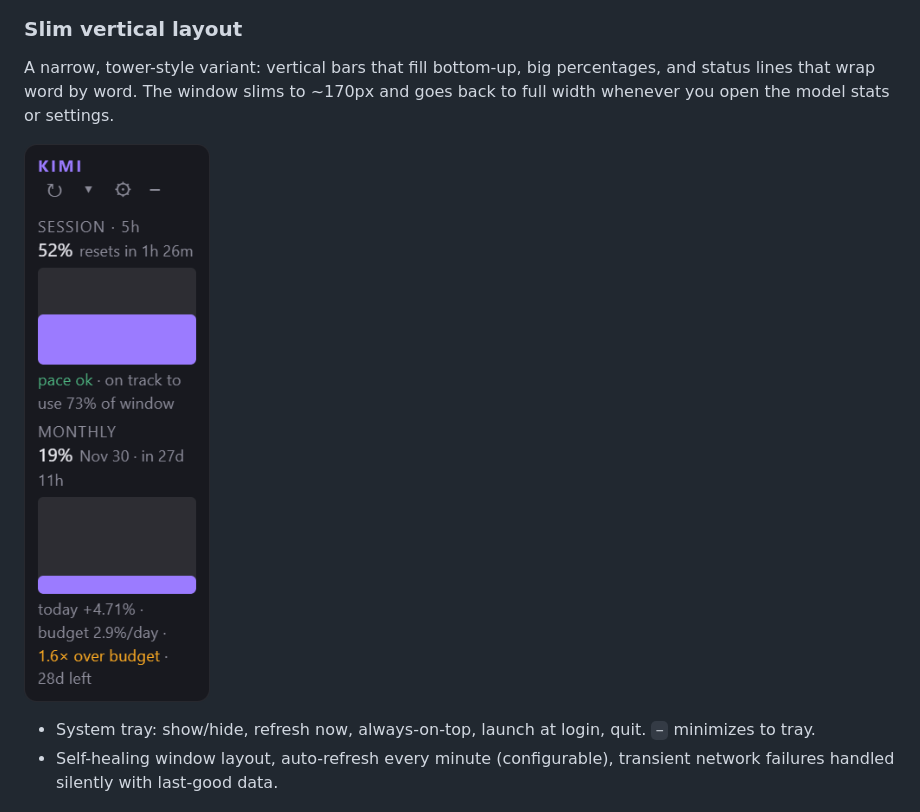
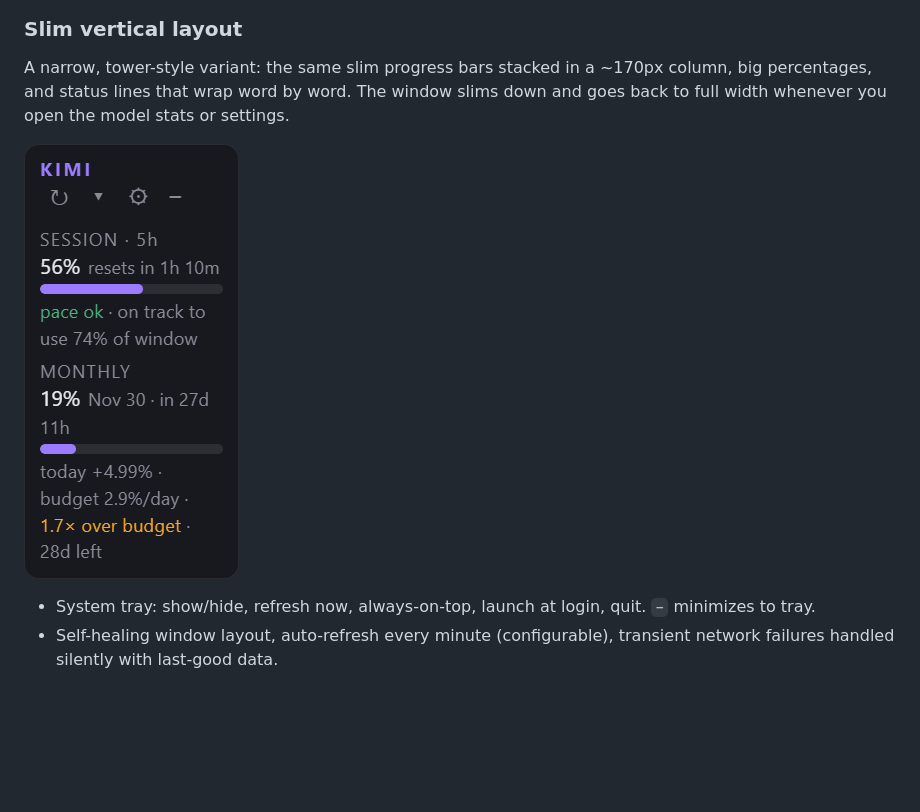
Before and after one commit to Vokshod/kimi-usage-widget, a Markdown page: README.md, the part around the change. Rendered like a GitHub page; pictures changed too: docs/screenshot-vertical.png; blank space fills up the shorter version.

```diff
--- a/README.md
+++ b/README.md
@@ -16,7 +16,7 @@ An always-on-top desktop widget for **Kimi Code** quota: the 5-hour session wind
 
 ### Slim vertical layout
 
-A narrow, tower-style variant: vertical bars that fill bottom-up, big percentages, and status lines that wrap word by word. The window slims to ~170px and goes back to full width whenever you open the model stats or settings.
+A narrow, tower-style variant: the same slim progress bars stacked in a ~170px column, big percentages, and status lines that wrap word by word. The window slims down and goes back to full width whenever you open the model stats or settings.
 
 ![Slim vertical layout](docs/screenshot-vertical.png)
 - System tray: show/hide, refresh now, always-on-top, launch at login, quit. `−` minimizes to tray.
```
Also changed, not shown: docs/PROJECT-NOTES.md (+1 -1 lines), 3 other files.
